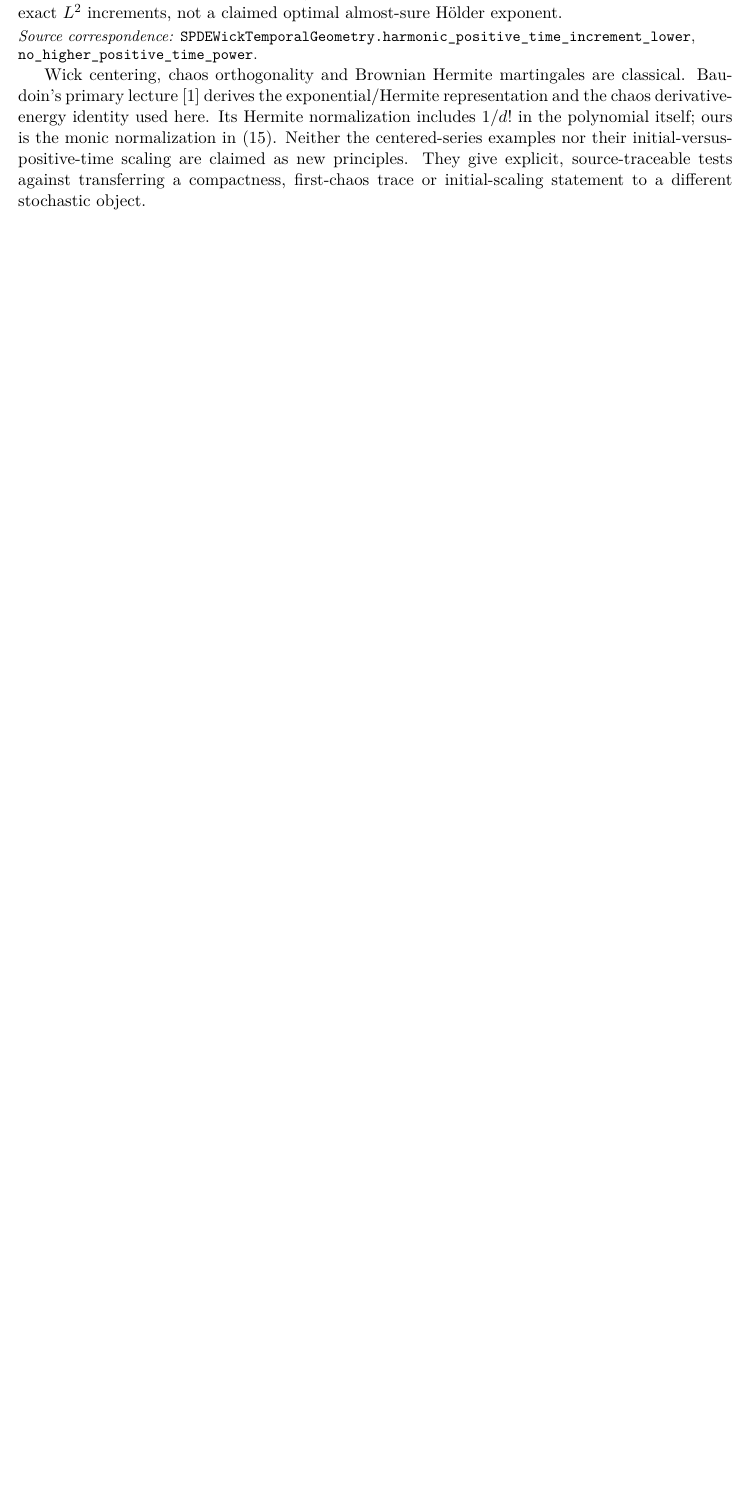
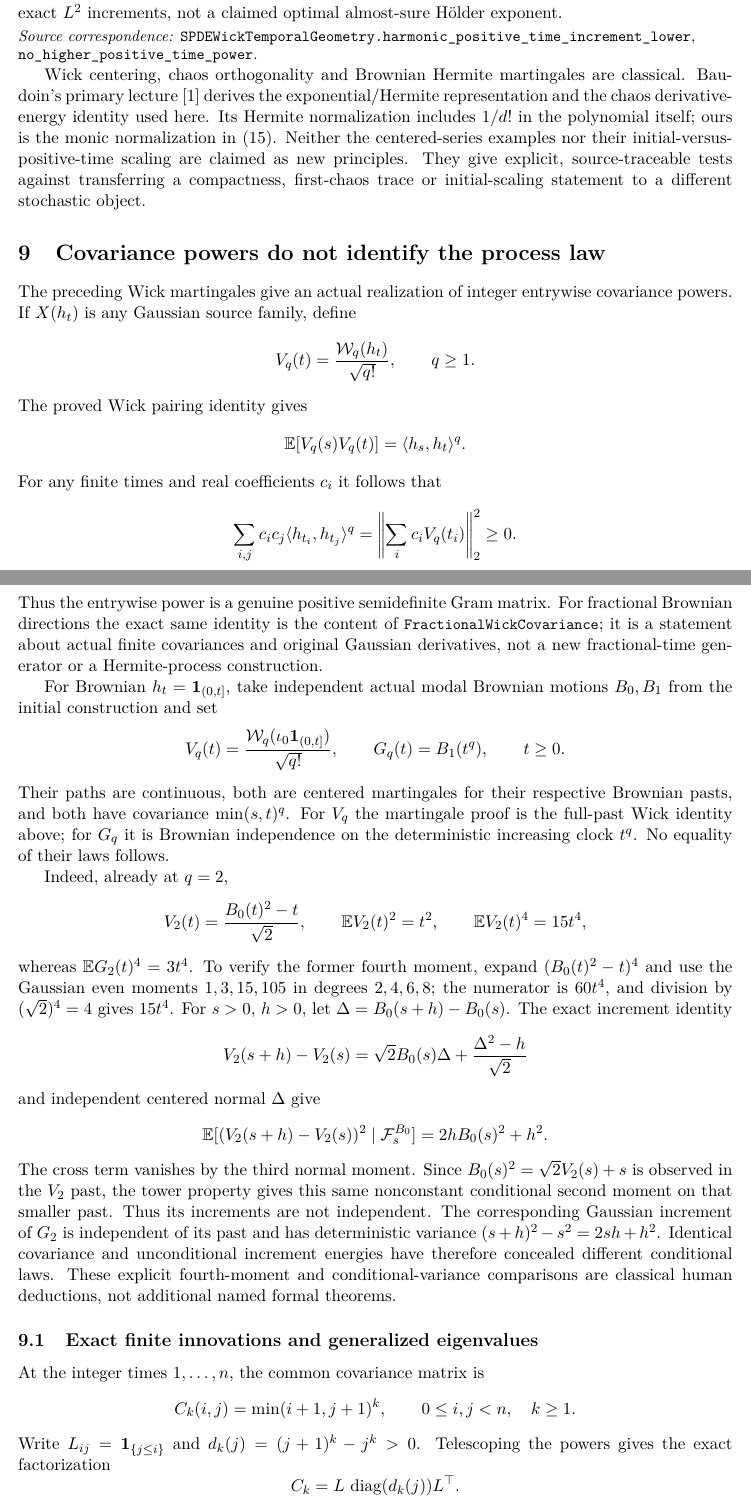
Before and after one commit to QuijoticResearch/OperatorDerivativeRewrite, a LaTeX paper (manuscripts/gaussian-forcing-trace/main.tex): part of page 9 of 10 before the commit and two parts of pages 9 and 10 of 12 after it, the two joined at a grey line, cut so that both start at the same text, the shorter picture padded with empty space. Compiled offline with pdfLaTeX.

Commit message:
Consolidate actual Wick covariance powers and finite innovation geometry

```diff
--- a/manuscripts/gaussian-forcing-trace/main.tex
+++ b/manuscripts/gaussian-forcing-trace/main.tex
@@ -619,3 +619,79 @@ They give explicit, source-traceable tests against transferring a
 compactness, first-chaos trace or initial-scaling statement to a
 different stochastic object.
 
+
+\section{Covariance powers do not identify the process law}
+The preceding Wick martingales give an actual realization of integer
+entrywise covariance powers. If $X(h_t)$ is any Gaussian source
+family, define
+\[
+ V_q(t)=\frac{\mathcal W_q(h_t)}{\sqrt{q!}},\qquad q\geq1.
+\]
+The proved Wick pairing identity gives
+\[
+ \E[V_q(s)V_q(t)]=\langle h_s,h_t\rangle^q.
+\]
+For any finite times and real coefficients $c_i$ it follows that
+\[
+ \sum_{i,j}c_ic_j\langle h_{t_i},h_{t_j}\rangle^q
+ =\left\|\sum_i c_i V_q(t_i)\right\|_2^2\geq0.
+\]
+Thus the entrywise power is a genuine positive semidefinite Gram
+matrix. For fractional Brownian directions the exact same identity
+is the content of \code{FractionalWickCovariance}; it is a statement
+about actual finite covariances and original Gaussian derivatives,
+not a new fractional-time generator or a Hermite-process construction.
+
+For Brownian $h_t=\mathbf1_{(0,t]}$, take independent actual modal
+Brownian motions $B_0,B_1$ from the initial construction and set
+\[
+ V_q(t)=\frac{\mathcal W_q(\iota_0\mathbf1_{(0,t]})}{\sqrt{q!}},
+ \qquad G_q(t)=B_1(t^q),\qquad t\geq0.
+\]
+Their paths are continuous, both are centered martingales for their
+respective Brownian pasts, and both have covariance $\min(s,t)^q$.
+For $V_q$ the martingale proof is the full-past Wick identity above;
+for $G_q$ it is Brownian independence on the deterministic increasing
+clock $t^q$. No equality of their laws follows.
+
+Indeed, already at $q=2$,
+\[
+ V_2(t)=\frac{B_0(t)^2-t}{\sqrt2},\qquad
+ \E V_2(t)^2=t^2,\qquad \E V_2(t)^4=15t^4,
+\]
+whereas $\E G_2(t)^4=3t^4$. To verify the former fourth moment,
+expand $(B_0(t)^2-t)^4$ and use the Gaussian even moments
+$1,3,15,105$ in degrees $2,4,6,8$; the numerator is $60t^4$,
+and division by $(\sqrt2)^4=4$ gives $15t^4$.
+For $s>0$, $h>0$, let $\Delta=B_0(s+h)-B_0(s)$.
+The exact increment identity
+\[
+ V_2(s+h)-V_2(s)
+ =\sqrt2 B_0(s)\Delta+\frac{\Delta^2-h}{\sqrt2}
+\]
+and independent centered normal $\Delta$ give
+\[
+ \E[(V_2(s+h)-V_2(s))^2\mid\mathcal F_s^{B_0}]
+ =2h B_0(s)^2+h^2.
+\]
+The cross term vanishes by the third normal moment. Since
+$B_0(s)^2=\sqrt2 V_2(s)+s$ is observed in the $V_2$ past,
+the tower property gives this same nonconstant conditional second
+moment on that smaller past. Thus its increments are not independent.
+The corresponding Gaussian increment of $G_2$ is independent of its
+past and has deterministic variance $(s+h)^2-s^2=2sh+h^2$.
+Identical covariance and unconditional increment energies have
+therefore concealed different conditional laws. These explicit
+fourth-moment and conditional-variance comparisons are classical human
+deductions, not additional named formal theorems.
+
+\subsection{Exact finite innovations and generalized eigenvalues}
+At the integer times $1,\ldots,n$, the common covariance matrix is
+\[
+ C_k(i,j)=\min(i+1,j+1)^k,\qquad0\leq i,j<n,\quad k\geq1.
+\]
+Write $L_{ij}=\mathbf1_{\{j\leq i\}}$ and
+$d_k(j)=(j+1)^k-j^k>0$. Telescoping the powers gives the exact
+factorization
+\[
+ C_k=L\,\operatorname{diag}(d_k(j))L^\top.
@@ -621,0 +710 @@ different stochastic object.
+ \rho_j=\frac{d_k(j)}{d_l(j)}.
```
Also changed, not shown: manuscripts/EDITORIAL_INVENTORY.md (+3 -1 lines), manuscripts/INDEX.md (+2 -2 lines), manuscripts/LIBRARY_SURVEY.md (+3 -1 lines), manuscripts/LITERATURE_COMPARISON.md (+2 -0 lines), manuscripts/PUBLICATION_SESSION.md (+4 -0 lines), manuscripts/gaussian-forcing-trace/editorial-status.md (+3 -1 lines), README.md, manuscripts/gaussian-forcing-trace/main.pdf, manuscripts/gaussian-forcing-trace/main.tex (46 more changed lines), 12 other files.
